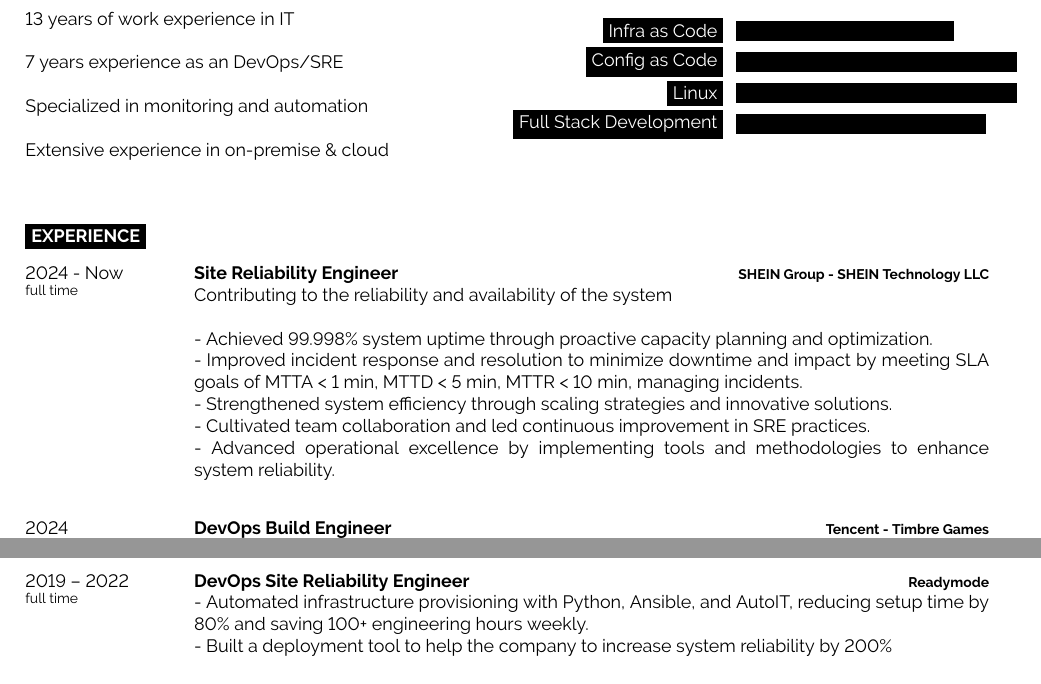
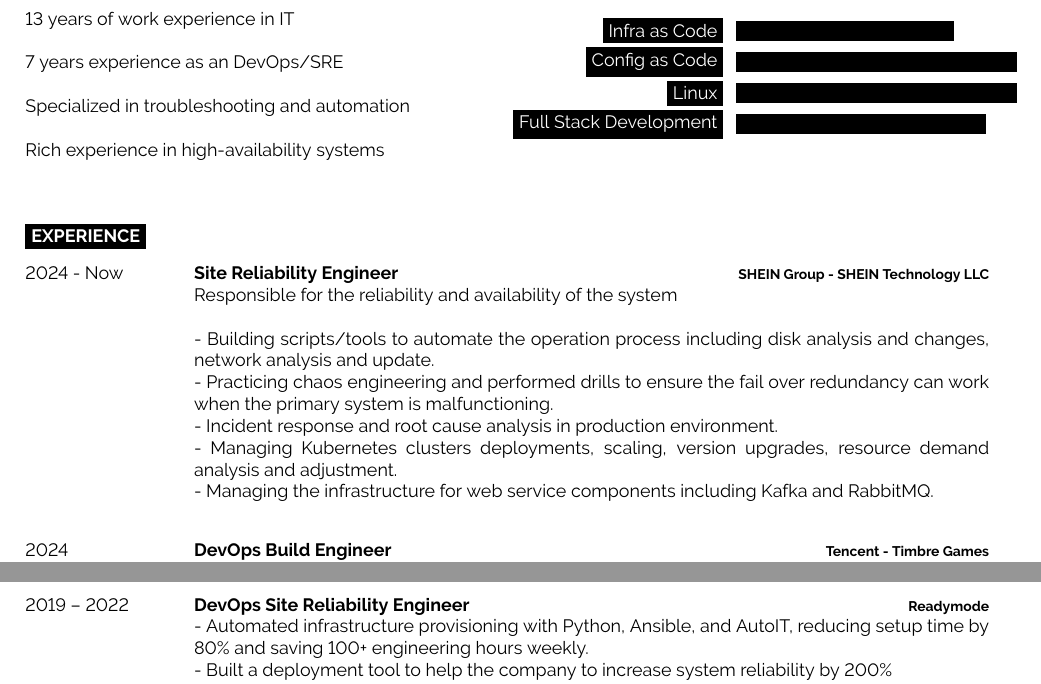
Before and after one commit to illidan333/resume, a LaTeX CV (resume.tex): two parts of pages 1 and 2 of 2, joined at a grey line, cut so that both start at the same text. Compiled offline with pdfLaTeX.

Commit message:
Updated the resume.tex
use specific tasks instead of JD in offer

```diff
--- a/resume.tex
+++ b/resume.tex
@@ -74,8 +74,8 @@
 	\vspace{-\baselineskip} % Required for vertically aligning minipages
 	13 years of work experience in IT\newline\newline
     7 years experience as an DevOps/SRE\newline\newline
-    Specialized in monitoring and automation\newline\newline
-    Extensive experience in on-premise \& cloud\newline\newline
+    Specialized in troubleshooting and automation\newline\newline
+    Rich experience in high-availability systems\newline\newline
 \end{minipage}
 \hfill % Whitespace between
 \begin{minipage}[t]{0.5\textwidth} % 50% of the page for the skills bar chart
@@ -96,20 +96,20 @@
 
 \begin{entrylist}
 	\entry
-		{2024 - Now\\\footnotesize{full time}}
+		{2024 - Now}
 		{Site Reliability Engineer}
 		{SHEIN Group - SHEIN Technology LLC}
 		{
-            Contributing to the reliability and availability of the system \newline
+            Responsible for the reliability and availability of the system \newline
 
-            - Achieved 99.998\% system uptime through proactive capacity planning and optimization. \newline
-            - Improved incident response and resolution to minimize downtime and impact by meeting SLA goals of MTTA < 1 min, MTTD < 5 min, MTTR < 10 min, managing incidents. \newline
-            - Strengthened system efficiency through scaling strategies and innovative solutions. \newline
-            - Cultivated team collaboration and led continuous improvement in SRE practices. \newline
-            - Advanced operational excellence by implementing tools and methodologies to enhance system reliability. \newline
+            - Building scripts/tools to automate the operation process including disk analysis and changes, network analysis and update. \newline
+            - Practicing chaos engineering and performed drills to ensure the fail over redundancy can work when the primary system is malfunctioning. \newline
+            - Incident response and root cause analysis in production environment. \newline
+            - Managing Kubernetes clusters deployments, scaling, version upgrades, resource demand analysis and adjustment. \newline
+            - Managing the infrastructure for web service components including Kafka and RabbitMQ. \newline
         }
 	\entry
-		{2024\\\footnotesize{full time}}
+		{2024}
 		{DevOps Build Engineer}
 		{Tencent - Timbre Games}
 		{
@@ -135,7 +135,7 @@
             Integrated an open-source utility in the Unreal Engine to the team’s process to automatically merge code branches and warn people on Slack about any conflicts. It saved the game team hundreds of hours every month to deal with merge conflicts\newline}
         }
     \entry
-		{2019 -- 2022\\\footnotesize{full time}}
+		{2019 -- 2022}
 		{DevOps Site Reliability Engineer}
 		{Readymode}
 		{
```
Also changed, not shown: resume.tex (10 more changed lines).
